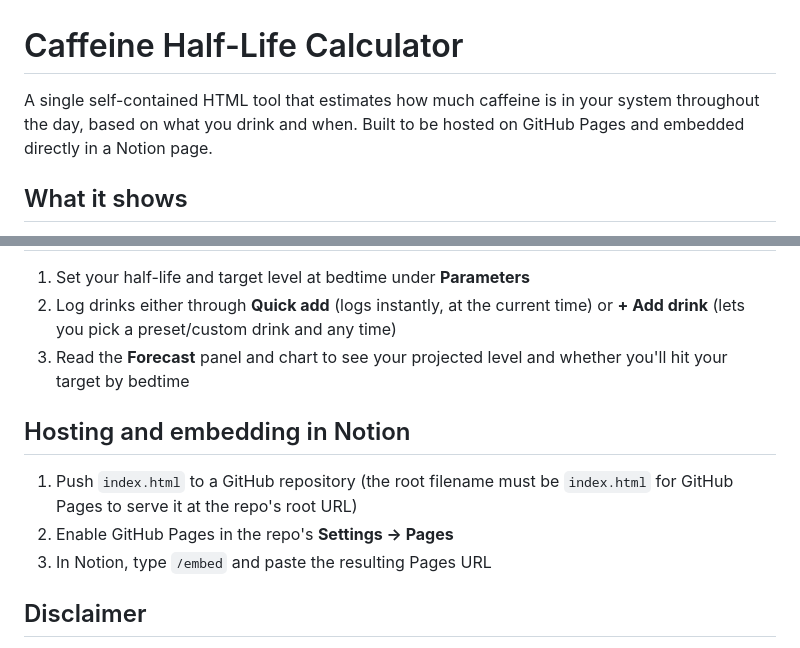
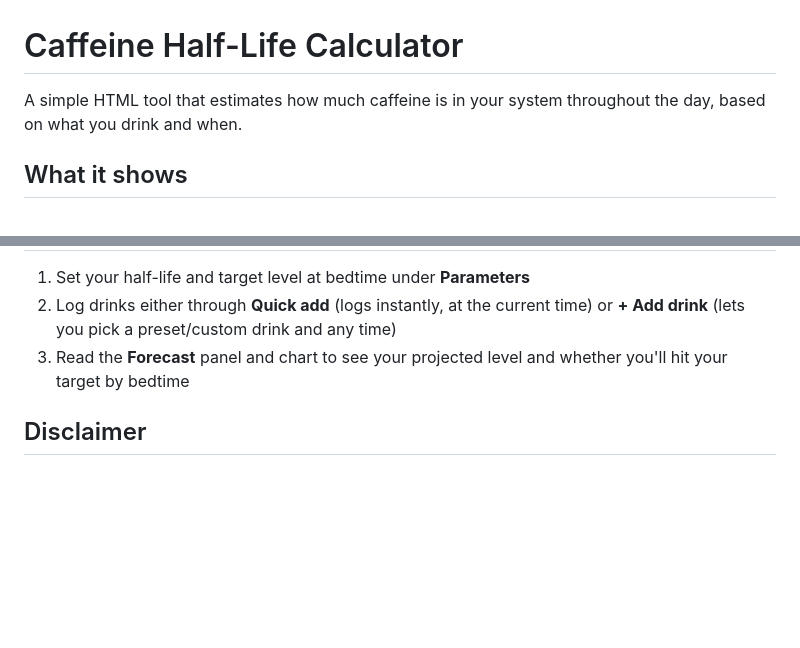
Before and after one commit to Labnaud/Caffeine-intake, a Markdown page: README.md, 2 parts joined by grey strips. GitHub-like rendering; blank space fills up the shorter version.

```diff
--- a/README.md
+++ b/README.md
@@ -1,8 +1,7 @@
 # Caffeine Half-Life Calculator
 
-A single self-contained HTML tool that estimates how much caffeine is in your
-system throughout the day, based on what you drink and when. Built to be
-hosted on GitHub Pages and embedded directly in a Notion page.
+A simple HTML tool that estimates how much caffeine is in your
+system throughout the day, based on what you drink and when.
 
 ## What it shows
 
@@ -71,13 +70,6 @@ drink.
 3. Read the **Forecast** panel and chart to see your projected level and
    whether you'll hit your target by bedtime
 
-## Hosting and embedding in Notion
-
-1. Push `index.html` to a GitHub repository (the root filename must be
-   `index.html` for GitHub Pages to serve it at the repo's root URL)
-2. Enable GitHub Pages in the repo's **Settings → Pages**
-3. In Notion, type `/embed` and paste the resulting Pages URL
-
 ## Disclaimer
 
 This is an estimation tool, not medical advice. Actual caffeine metabolism
```
